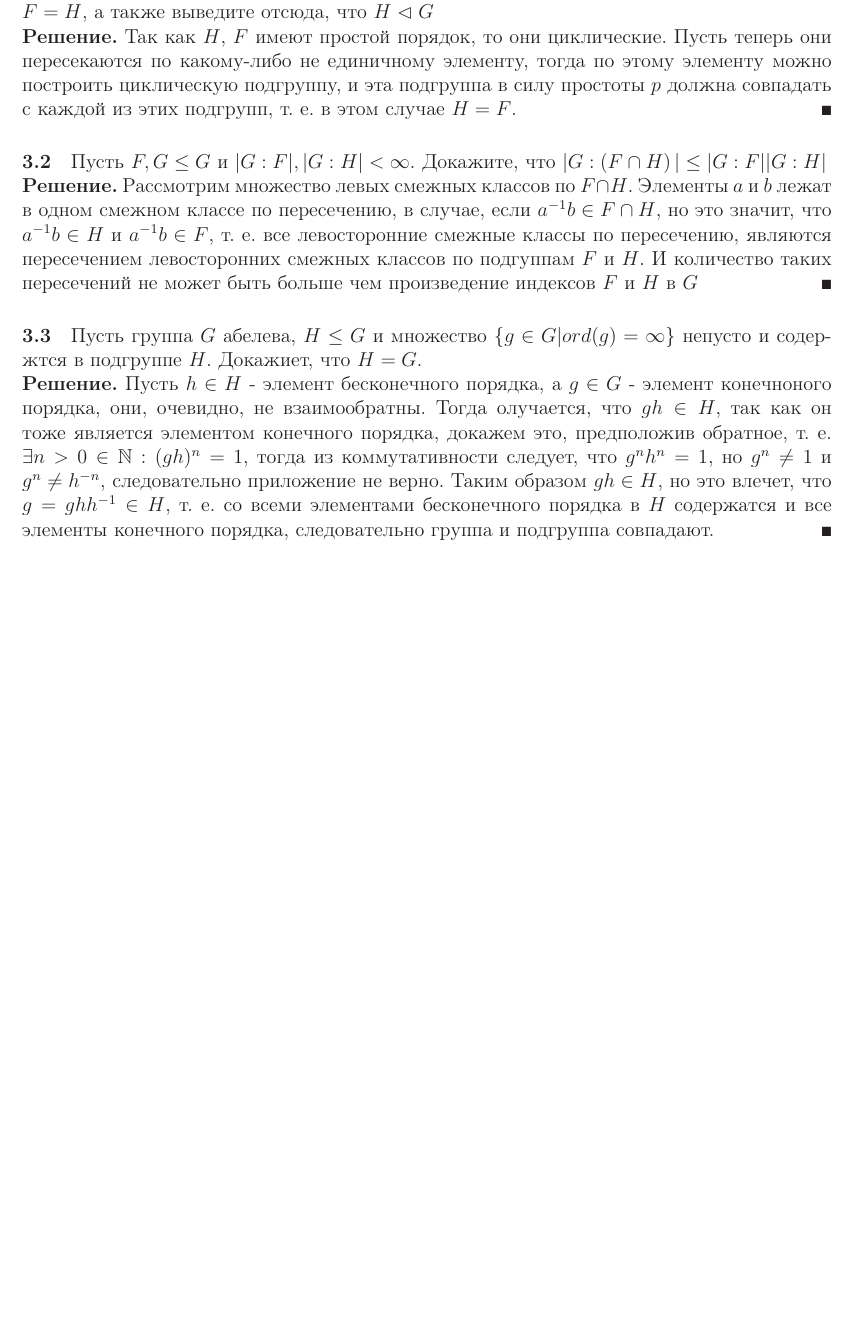
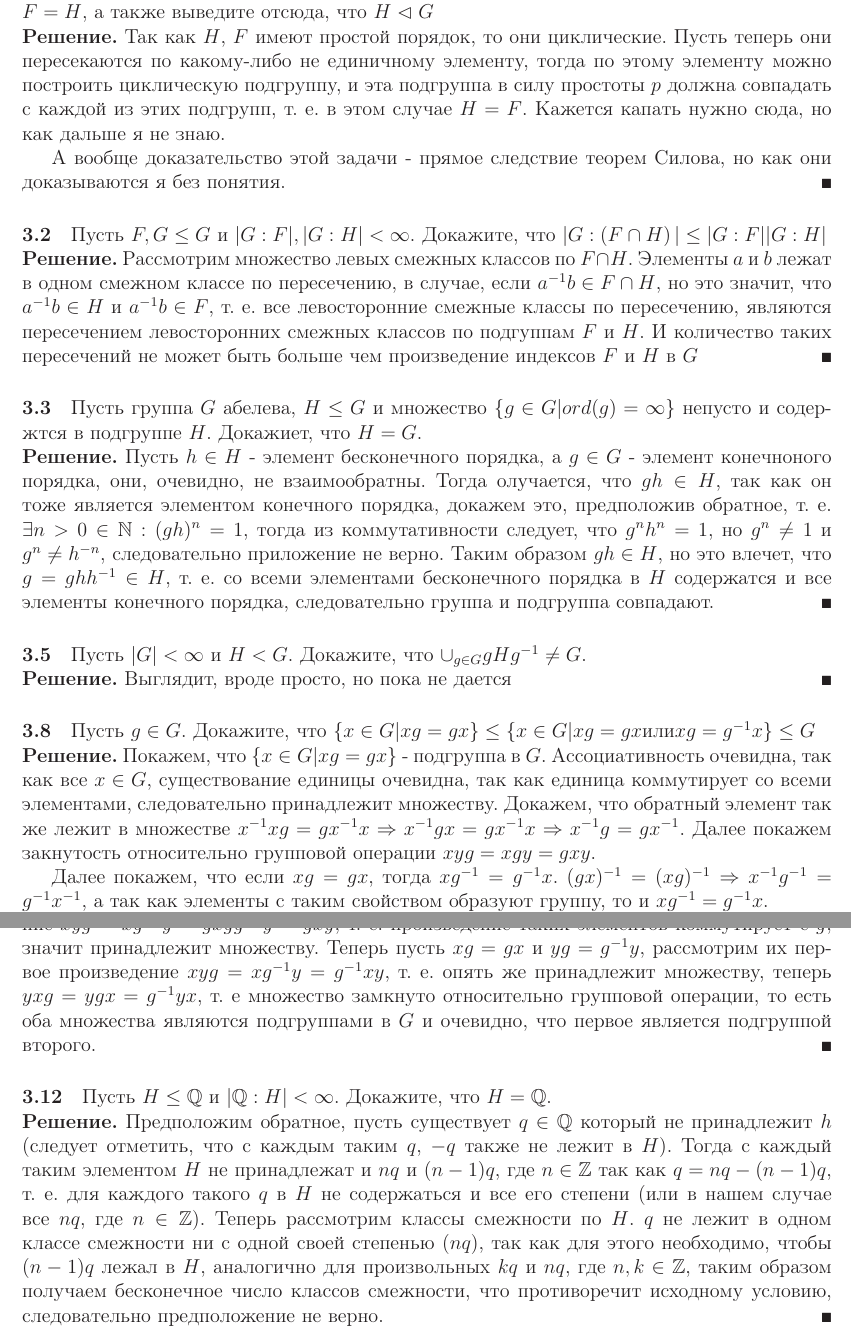
Before and after one commit to dehasi/aptu-tex, a LaTeX problem sheet (algebra/hw/hw2.tex): part of page 5 of 5 before the commit and two parts of pages 5 and 6 of 6 after it, the two joined at a grey line, cut so that both start at the same text, the shorter picture padded with empty space. Compiled offline with LaTeX, dvips and Ghostscript.

Commit message:
algebra hw update

```diff
--- a/algebra/hw/hw2.tex
+++ b/algebra/hw/hw2.tex
@@ -241,7 +241,9 @@ $\mathbb{Z}$ - бесконечная циклическая группа. В к
 \paragraph{3.1} Пусть $|G| < p^2$, где $p$ - простое число, $F,H < G$ и $|F| = |H| = p$. Докажите, что $F = H$, а также выведите отсюда, что $H \vartriangleleft G$
 
 \begin{Solution}
-Так как $H$, $F$ имеют простой порядок, то они циклические. Пусть теперь они пересекаются по какому-либо не единичному элементу, тогда по этому элементу можно построить циклическую подгруппу, и эта подгруппа в силу простоты $p$ должна совпадать с каждой из этих подгрупп, т. е. в этом случае $H = F$.
+Так как $H$, $F$ имеют простой порядок, то они циклические. Пусть теперь они пересекаются по какому-либо не единичному элементу, тогда по этому элементу можно построить циклическую подгруппу, и эта подгруппа в силу простоты $p$ должна совпадать с каждой из этих подгрупп, т. е. в этом случае $H = F$. Кажется капать нужно сюда, но как дальше я не знаю.
+
+А вообще доказательство этой задачи - прямое следствие теорем Силова, но как они доказываются я без понятия.
 \end{Solution}
 
 \paragraph{3.2} Пусть $F,G \le G$ и $|G:F|, |G:H| < \infty$. Докажите, что $|G:\left(F\cap H\right)| \le |G:F||G:H|$
@@ -255,4 +257,26 @@ $\mathbb{Z}$ - бесконечная циклическая группа. В к
 \begin{Solution}
 Пусть $h \in H$ - элемент бесконечного порядка, а $g \in G$ - элемент конечноного порядка, они, очевидно, не взаимообратны. Тогда олучается, что $gh \in H$, так как он тоже является элементом конечного порядка, докажем это, предположив обратное, т. е. $\exists n > 0 \in \mathbb{N} : (gh)^n = 1$, тогда из коммутативности следует, что $g^n h^n = 1$, но $g^n \not= 1$ и $g^n \not= h^{-n}$, следовательно приложение не верно. Таким образом $gh \in H$, но это влечет, что $ g = gh h^{-1} \in H$, т. е. со всеми элементами бесконечного порядка в $H$ содержатся и все элементы конечного порядка, следовательно группа и подгруппа совпадают.
 \end{Solution}
+
+\paragraph{3.5} Пусть $|G| < \infty$ и $H < G$. Докажите, что $\cup_{g \in G} gHg^{-1} \not= G$.
+
+\begin{Solution}
+Выглядит, вроде просто, но пока не дается
+\end{Solution}
+
+\paragraph{3.8} Пусть $g \in G$. Докажите, что $\{x \in G | xg = gx\} \le \{x \in G | xg = gx \text{или} xg = g^{-1}x\} \le G$
+
+\begin{Solution}
+Покажем, что $\{x \in G | xg = gx\}$ - подгруппа в $G$. Ассоциативность очевидна, так как все $x \in G$, существование единицы очевидна, так как единица коммутирует со всеми элементами, следовательно принадлежит множеству. Докажем, что обратный элемент так же лежит в множестве $x^{-1}x g = g x^{-1}x \Rightarrow x^{-1} g x = g x^{-1} x \Rightarrow x^{-1} g = g x^{-1}$. Далее покажем закнутость относительно групповой операции $xyg = xgy = gxy$.
+
+Далее покажем, что если $xg = gx$, тогда $xg^{-1} = g^{-1}x$. $(gx)^{-1} = (xg)^{-1} \Rightarrow x^{-1}g^{-1} = g^{-1}x^{-1}$, а так как элементы с таким свойством образуют группу, то и $x g^{-1} = g^{-1} x$.
+
+Теперь покажем, что $\{x \in G | xg = gx \text{или} xg=g^{-1}x\}$. Ассоциативность и наличие единицы опять же очевидны. Покажем, что обратный к элементу, для которого $xg = g^{-1}x$ опять же лежит в множестве $(xg)^{-1} = (g^{-1}x)^{-1} \Rightarrow g^{-1}x^{-1} = x^{-1}g$. Теперь покажем замкнутость относительно групповой операции. Пусть $xg = g^{-1}x$ и $yg = g^{-1}y$, тогда их произведение $xyg = xg^{-1}y = gxgg^{-1}y = gxy$, т. е. произведение таких элементов коммутирует с $g$, значит принадлежит множеству. Теперь пусть $xg = gx$ и $yg = g^{-1}y$, рассмотрим их первое произведение $xyg = x g^{-1} y = g^{-1} xy$, т. е. опять же принадлежит множеству, теперь $yxg = ygx = g^{-1}yx$, т. е множество замкнуто относительно групповой операции, то есть оба множества являются подгруппами в $G$ и очевидно, что первое является подгруппой второго.
+\end{Solution}
+
+\paragraph{3.12} Пусть $H \le \mathbb{Q}$ и $|\mathbb{Q} : H| < \infty$. Докажите, что $H = \mathbb{Q}$.
+
+\begin{Solution}
+Предположим обратное, пусть существует $q \in \mathbb{Q}$ который не принадлежит $h$ (следует отметить, что с каждым таким $q$, $-q$ также не лежит в $H$). Тогда с каждый таким элементом $H$ не принадлежат и $n q$ и $(n-1) q$, где $n \in \mathbb{Z}$ так как $q = n q - (n-1) q$, т. е. для каждого такого $q$ в $H$ не содержаться и все его степени (или в нашем случае все $n q$, где $n \in \mathbb{Z}$). Теперь рассмотрим классы смежности по $H$. $q$ не лежит в одном классе смежности ни с одной своей степенью ($nq$), так как для этого необходимо, чтобы $(n-1)q$ лежал в $H$, аналогично для произвольных $kq$ и $nq$, где $n,k \in \mathbb{Z}$, таким образом получаем бесконечное число классов смежности, что противоречит исходному условию, следовательно предположение не верно.
+\end{Solution}
 \end{document}
```
